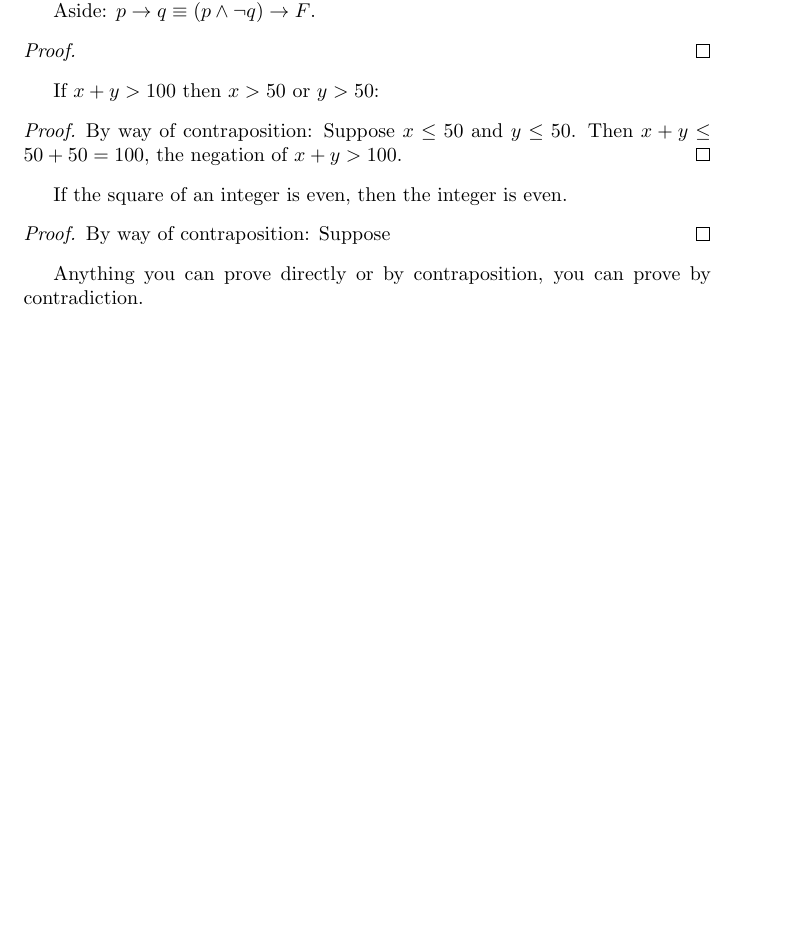
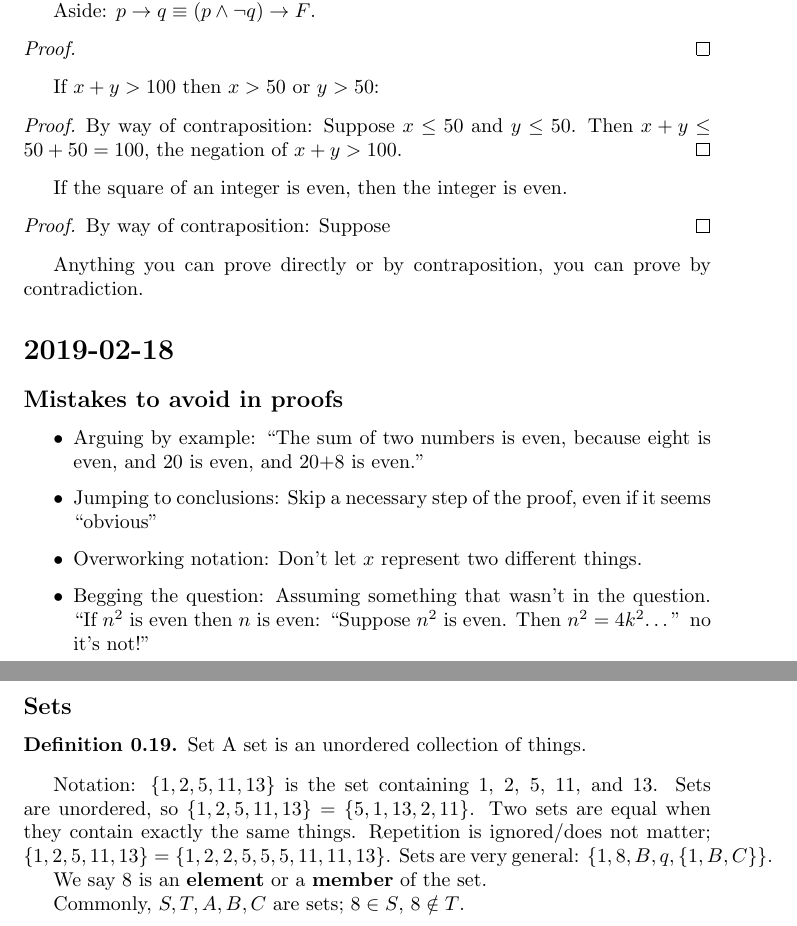
Before and after one commit to ChandlerSwift/discrete, a LaTeX document (notes.tex): part of page 7 of 7 before the commit and two parts of pages 7 and 8 of 8 after it, the two joined at a grey line, cut so that both start at the same text, the shorter picture padded with empty space. Compiled offline with pdfLaTeX.

Commit message:
2019-02-18

```diff
--- a/notes.tex
+++ b/notes.tex
@@ -404,4 +404,29 @@ If the square of an integer is even, then the integer is even.
 Anything you can prove directly or by contraposition, you can prove by
 contradiction.
 
+\section*{2019-02-18}
+\subsection*{Mistakes to avoid in proofs}
+\begin{itemize}
+  \item Arguing by example: ``The sum of two numbers is even, because eight is even, and 20 is even, and 20+8 is even.''
+  \item Jumping to conclusions: Skip a necessary step of the proof, even if it seems ``obvious''
+  \item Overworking notation: Don't let $x$ represent two different things.
+  \item Begging the question: Assuming something that wasn't in the question.
+    ``If $n^2$ is even then $n$ is even: ``Suppose $n^2$ is even. Then $n^2=4k^2$\dots''
+     no it's not!''
+\end{itemize}
+
+\subsection*{Sets}
+\begin{definition}{Set}
+  A set is an unordered collection of things.
+\end{definition}
+
+Notation: $\{1,2,5,11,13\}$ is the set containing 1, 2, 5, 11, and 13. Sets are
+unordered, so $\{1,2,5,11,13\}=\{5,1,13,2,11\}$. Two sets are equal when they
+contain exactly the same things. Repetition is ignored/does not matter;
+$\{1, 2, 5, 11, 13\}=\{1,2,2,5,5,5,11,11,13\}$. Sets are very general:
+$\{1,8,B,q,\{1,B,C\}\}$.
+
+We say 8 is an \textbf{element} or a \textbf{member} of the set.
+
+Commonly, $S,T,A,B,C$ are sets; $8 \in S$, $8 \notin T$.
 \end{document}
```
